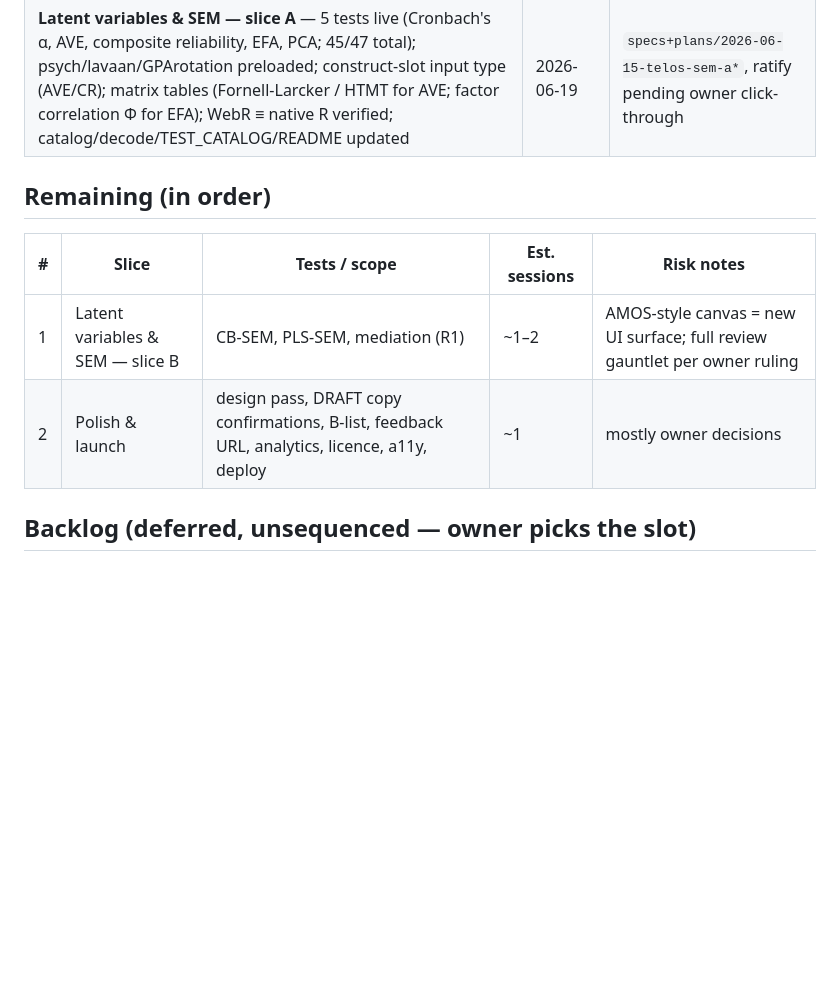
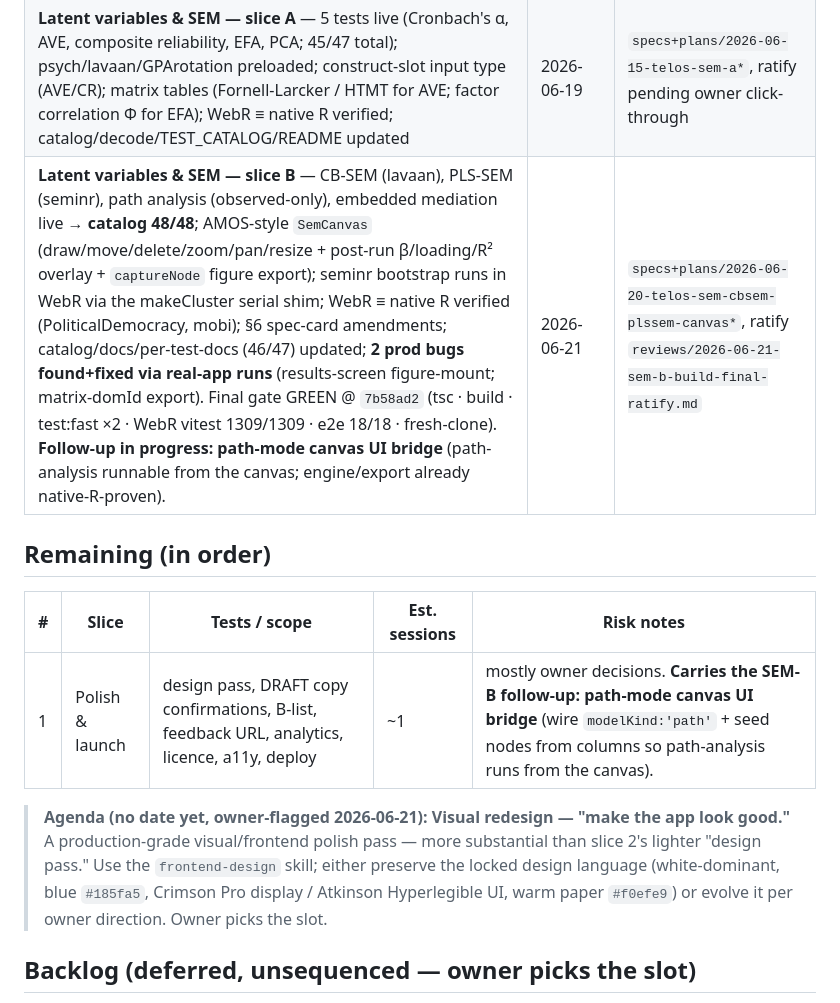
Before and after one commit to benjiesotelo-sudo/Telos, a Markdown page: docs/superpowers/ROADMAP.md, the part around the change. Drawn GitHub-style; blank space fills up the shorter version.

Commit message:
docs(roadmap): SEM-B slice B DONE (catalog 48/48, gate green @ 7b58ad2); path-mode canvas UI bridge → Polish follow-up
Co-Authored-By: Claude Opus 4.8 (1M context) <noreply@anthropic.com>
Claude-Session: https://claude.ai/code/session_01FfAq2T7wTyGGGx1ZHxpeyr

```diff
--- a/docs/superpowers/ROADMAP.md
+++ b/docs/superpowers/ROADMAP.md
@@ -20,13 +20,15 @@ Each slice gets its own design spec + implementation plan here when it starts. S
 | **modelsummary table format** — all 13 regression/econometrics coefficient tables restyled to the publication convention (stacked estimate / (SE) / [CI] → GOF footer → side-by-side model columns, **no stars**, report-only); 5 side-by-side built (logistic B\|OR, Poisson B\|IRR, Hausman FE\|RE, IV OLS\|2SLS, VAR per-equation); **DiD swapped to entity-FE (Option B)**; new `TableSpec.kind:'coef'` backbone + `ApaTable` stacked renderer; GOF rows per family (lm/glm full; plm/ivreg/rdrobust/matchit per native-R); every value native-R verified; no new live tests (still 40/47) | 2026-06-16 | `specs+plans/2026-06-16-telos-modelsummary-table-format*`, spike+review `reviews/2026-06-16-modelsummary-format-{spike,review}.md` |
 | **Report & export** — the three drawn-but-disabled export formats go live: a reproducible **R script** (`analysis.R`, all 40 tests as idiomatic model/test calls mirroring each stats module + `modelsummary()` tables + ggplot2 figures + the `cleaned.csv` it reads; **emitted R verified to run under native R 4.6.0** and reproduce app numbers — committed gate `runs-in-r.test.ts` + a 40/40 validation sweep), a native-booktabs **LaTeX** report (`report.tex`, coef + classic + side-by-side tables, figures, Unicode-escaped → compiles under pdfLaTeX/XeTeX, tectonic-verified), a **PDF** print path, and a `LICENSES.txt` (R packages + WebR + OFL fonts) in one `telos-export.zip`; no new live tests (still 40/47) | 2026-06-17 | `specs+plans/2026-06-17-telos-export-formats*`, ratify `reviews/2026-06-17-export-formats-review.md` |
 | **Latent variables & SEM — slice A** — 5 tests live (Cronbach's α, AVE, composite reliability, EFA, PCA; 45/47 total); psych/lavaan/GPArotation preloaded; construct-slot input type (AVE/CR); matrix tables (Fornell-Larcker / HTMT for AVE; factor correlation Φ for EFA); WebR ≡ native R verified; catalog/decode/TEST_CATALOG/README updated | 2026-06-19 | `specs+plans/2026-06-15-telos-sem-a*`, ratify pending owner click-through |
+| **Latent variables & SEM — slice B** — CB-SEM (lavaan), PLS-SEM (seminr), path analysis (observed-only), embedded mediation live → **catalog 48/48**; AMOS-style `SemCanvas` (draw/move/delete/zoom/pan/resize + post-run β/loading/R² overlay + `captureNode` figure export); seminr bootstrap runs in WebR via the makeCluster serial shim; WebR ≡ native R verified (PoliticalDemocracy, mobi); §6 spec-card amendments; catalog/docs/per-test-docs (46/47) updated; **2 prod bugs found+fixed via real-app runs** (results-screen figure-mount; matrix-domId export). Final gate GREEN @ `7b58ad2` (tsc · build · test:fast ×2 · WebR vitest 1309/1309 · e2e 18/18 · fresh-clone). **Follow-up in progress: path-mode canvas UI bridge** (path-analysis runnable from the canvas; engine/export already native-R-proven). | 2026-06-21 | `specs+plans/2026-06-20-telos-sem-cbsem-plssem-canvas*`, ratify `reviews/2026-06-21-sem-b-build-final-ratify.md` |
 
 ## Remaining (in order)
 
 | # | Slice | Tests / scope | Est. sessions | Risk notes |
 |---|---|---|---|---|
-| 1 | Latent variables & SEM — slice B | CB-SEM, PLS-SEM, mediation (R1) | ~1–2 | AMOS-style canvas = new UI surface; full review gauntlet per owner ruling |
-| 2 | Polish & launch | design pass, DRAFT copy confirmations, B-list, feedback URL, analytics, licence, a11y, deploy | ~1 | mostly owner decisions |
+| 1 | Polish & launch | design pass, DRAFT copy confirmations, B-list, feedback URL, analytics, licence, a11y, deploy | ~1 | mostly owner decisions. **Carries the SEM-B follow-up: path-mode canvas UI bridge** (wire `modelKind:'path'` + seed nodes from columns so path-analysis runs from the canvas). |
+
+> **Agenda (no date yet, owner-flagged 2026-06-21): Visual redesign — "make the app look good."** A production-grade visual/frontend polish pass — more substantial than slice 2's lighter "design pass." Use the `frontend-design` skill; either preserve the locked design language (white-dominant, blue `#185fa5`, Crimson Pro display / Atkinson Hyperlegible UI, warm paper `#f0efe9`) or evolve it per owner direction. Owner picks the slot.
 
 ## Backlog (deferred, unsequenced — owner picks the slot)
 
```
